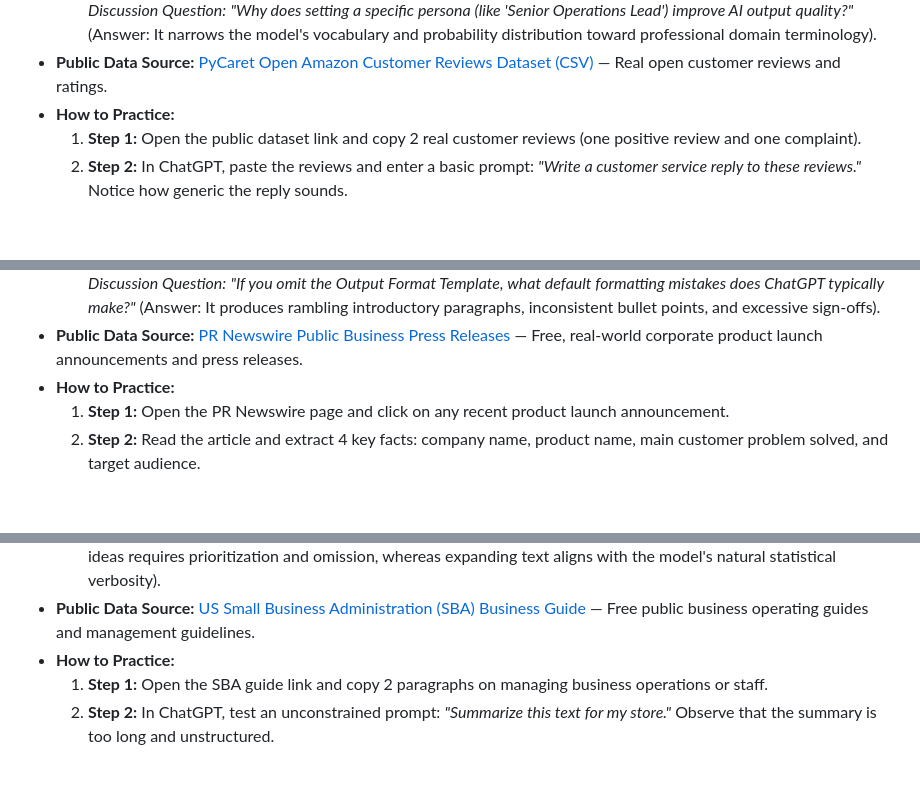
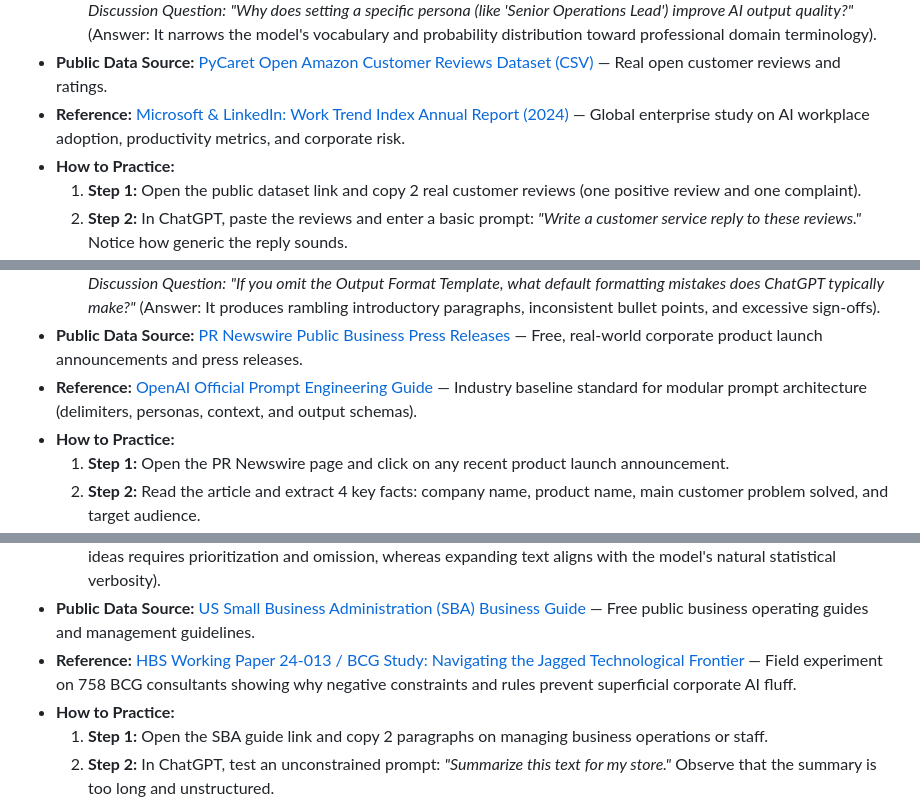
Before and after one commit to thugmba/1169, a Markdown page: 1169.md, 3 parts joined by grey strips. Drawn GitHub-style; blank space fills up the shorter version.

Commit message:
Add curated business references for all 16 sessions in 1169.md

```diff
--- a/1169.md
+++ b/1169.md
@@ -66,6 +66,7 @@ By the end of this course, students will be able to explain the fundamental prin
     *Step 2 (Engineered Prompt):* Type a structured prompt specifying Role (*"Customer Support Lead"*), Context (*"4-day courier delay on subscription coffee"*), Task (*"Draft 3-paragraph email"*), Constraints (*"Acknowledge delay in sentence 1; offer $10 credit code [COFFEE10]; explain backup carrier policy in 2 bullets; under 150 words"*).
     *Discussion Question:* *"Why does setting a specific persona (like 'Senior Operations Lead') improve AI output quality?"* (Answer: It narrows the model's vocabulary and probability distribution toward professional domain terminology).
 - **Public Data Source:** [PyCaret Open Amazon Customer Reviews Dataset (CSV)](https://raw.githubusercontent.com/pycaret/pycaret/master/datasets/amazon.csv) — Real open customer reviews and ratings.
+- **Reference:** [Microsoft & LinkedIn: Work Trend Index Annual Report (2024)](https://www.microsoft.com/en-us/worklab/work-trend-index/ai-at-work-is-here-now-comes-the-hard-part) — Global enterprise study on AI workplace adoption, productivity metrics, and corporate risk.
 - **How to Practice:**
   1. **Step 1:** Open the public dataset link and copy 2 real customer reviews (one positive review and one complaint).
   2. **Step 2:** In ChatGPT, paste the reviews and enter a basic prompt: *"Write a customer service reply to these reviews."* Notice how generic the reply sounds.
@@ -95,6 +96,7 @@ By the end of this course, students will be able to explain the fundamental prin
     *Live Demo:* Extract 4 facts from a corporate press release on PR Newswire. Type a 4-box modular prompt live on screen into ChatGPT to draft an internal company briefing. Show how defining the Output Format Template ensures the AI never outputs conversational pleasantries like *"Sure, here is your email!"*.
     *Discussion Question:* *"If you omit the Output Format Template, what default formatting mistakes does ChatGPT typically make?"* (Answer: It produces rambling introductory paragraphs, inconsistent bullet points, and excessive sign-offs).
 - **Public Data Source:** [PR Newswire Public Business Press Releases](https://www.prnewswire.com/news-releases/) — Free, real-world corporate product launch announcements and press releases.
+- **Reference:** [OpenAI Official Prompt Engineering Guide](https://platform.openai.com/docs/guides/prompt-engineering) — Industry baseline standard for modular prompt architecture (delimiters, personas, context, and output schemas).
 - **How to Practice:**
   1. **Step 1:** Open the PR Newswire page and click on any recent product launch announcement.
   2. **Step 2:** Read the article and extract 4 key facts: company name, product name, main customer problem solved, and target audience.
@@ -123,6 +125,7 @@ By the end of this course, students will be able to explain the fundamental prin
     *Live Demo:* Take a dense 400-word business operations policy from the SBA guide. Prompt ChatGPT without rules (producing 300 words of generic prose). Then prompt with 5 strict constraints. Count the words live on screen and show how negative constraints force crisp, high-density business communication.
     *Discussion Question:* *"Why is it harder for AI to write under 100 words than over 500 words?"* (Answer: Compressing ideas requires prioritization and omission, whereas expanding text aligns with the model's natural statistical verbosity).
 - **Public Data Source:** [US Small Business Administration (SBA) Business Guide](https://www.sba.gov/business-guide/manage-your-business) — Free public business operating guides and management guidelines.
+- **Reference:** [HBS Working Paper 24-013 / BCG Study: Navigating the Jagged Technological Frontier](https://papers.ssrn.com/sol3/papers.cfm?abstract_id=4573321) — Field experiment on 758 BCG consultants showing why negative constraints and rules prevent superficial corporate AI fluff.
 - **How to Practice:**
   1. **Step 1:** Open the SBA guide link and copy 2 paragraphs on managing business operations or staff.
   2. **Step 2:** In ChatGPT, test an unconstrained prompt: *"Summarize this text for my store."* Observe that the summary is too long and unstructured.
```
Also changed, not shown: other parts of 1169.md (+13 -0 lines).
